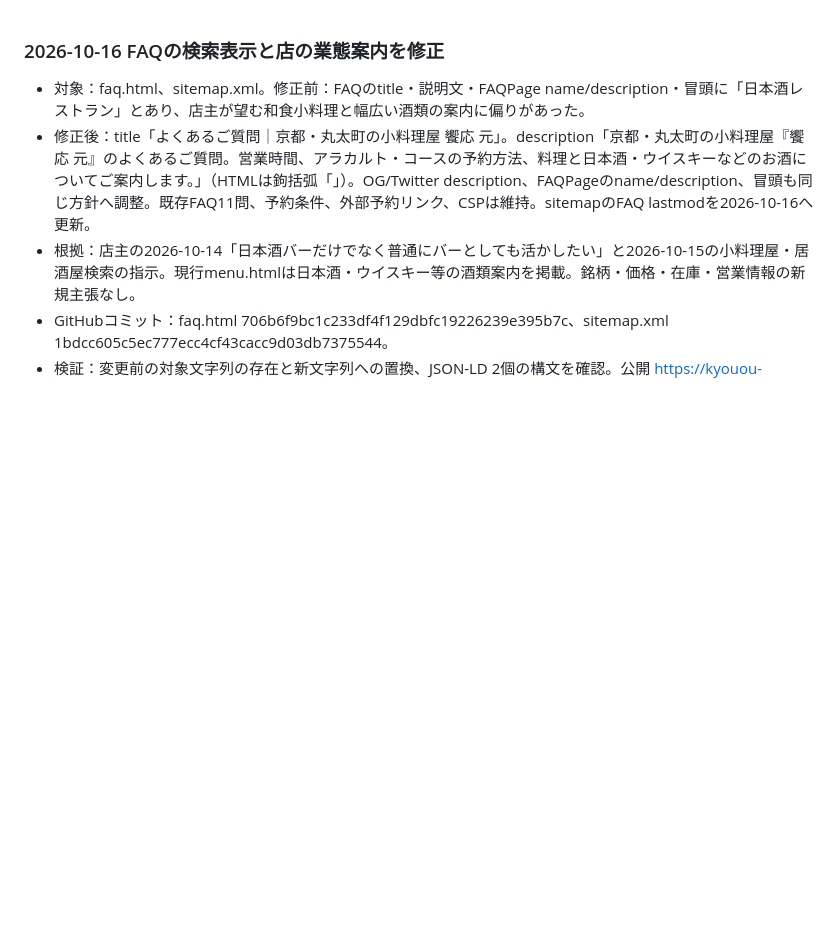
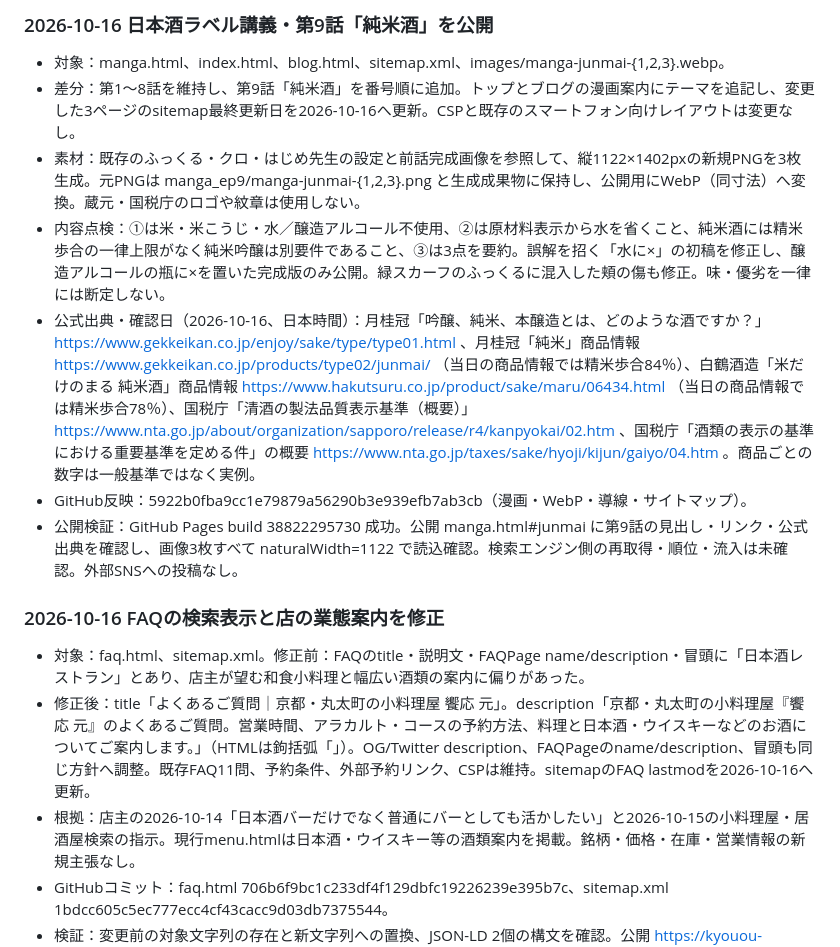
Before and after one commit to kyouou-hajime/kyouou-hajime.github.io, a Markdown page: SEARCH_CHANGELOG.md, the part around the change. Rendered like a GitHub page; blank space fills up the shorter version.

Commit message:
Record episode 9 sources, image QA and Pages verification

```diff
--- a/SEARCH_CHANGELOG.md
+++ b/SEARCH_CHANGELOG.md
@@ -1,3 +1,12 @@
+### 2026-10-16 日本酒ラベル講義・第9話「純米酒」を公開
+- 対象：manga.html、index.html、blog.html、sitemap.xml、images/manga-junmai-{1,2,3}.webp。
+- 差分：第1〜8話を維持し、第9話「純米酒」を番号順に追加。トップとブログの漫画案内にテーマを追記し、変更した3ページのsitemap最終更新日を2026-10-16へ更新。CSPと既存のスマートフォン向けレイアウトは変更なし。
+- 素材：既存のふっくる・クロ・はじめ先生の設定と前話完成画像を参照して、縦1122×1402pxの新規PNGを3枚生成。元PNGは manga_ep9/manga-junmai-{1,2,3}.png と生成成果物に保持し、公開用にWebP（同寸法）へ変換。蔵元・国税庁のロゴや紋章は使用しない。
+- 内容点検：①は米・米こうじ・水／醸造アルコール不使用、②は原材料表示から水を省くこと、純米酒には精米歩合の一律上限がなく純米吟醸は別要件であること、③は3点を要約。誤解を招く「水に×」の初稿を修正し、醸造アルコールの瓶に×を置いた完成版のみ公開。緑スカーフのふっくるに混入した頬の傷も修正。味・優劣を一律には断定しない。
+- 公式出典・確認日（2026-10-16、日本時間）：月桂冠「吟醸、純米、本醸造とは、どのような酒ですか？」 https://www.gekkeikan.co.jp/enjoy/sake/type/type01.html 、月桂冠「純米」商品情報 https://www.gekkeikan.co.jp/products/type02/junmai/ （当日の商品情報では精米歩合84％）、白鶴酒造「米だけのまる 純米酒」商品情報 https://www.hakutsuru.co.jp/product/sake/maru/06434.html （当日の商品情報では精米歩合78％）、国税庁「清酒の製法品質表示基準（概要）」 https://www.nta.go.jp/about/organization/sapporo/release/r4/kanpyokai/02.htm 、国税庁「酒類の表示の基準における重要基準を定める件」の概要 https://www.nta.go.jp/taxes/sake/hyoji/kijun/gaiyo/04.htm 。商品ごとの数字は一般基準ではなく実例。
+- GitHub反映：5922b0fba9cc1e79879a56290b3e939efb7ab3cb（漫画・WebP・導線・サイトマップ）。
+- 公開検証：GitHub Pages build 38822295730 成功。公開 manga.html#junmai に第9話の見出し・リンク・公式出典を確認し、画像3枚すべて naturalWidth=1122 で読込確認。検索エンジン側の再取得・順位・流入は未確認。外部SNSへの投稿なし。
+
 ### 2026-10-16 FAQの検索表示と店の業態案内を修正
 - 対象：faq.html、sitemap.xml。修正前：FAQのtitle・説明文・FAQPage name/description・冒頭に「日本酒レストラン」とあり、店主が望む和食小料理と幅広い酒類の案内に偏りがあった。
 - 修正後：title「よくあるご質問｜京都・丸太町の小料理屋 饗応 元」。description「京都・丸太町の小料理屋『饗応 元』のよくあるご質問。営業時間、アラカルト・コースの予約方法、料理と日本酒・ウイスキーなどのお酒についてご案内します。」（HTMLは鉤括弧「」）。OG/Twitter description、FAQPageのname/description、冒頭も同じ方針へ調整。既存FAQ11問、予約条件、外部予約リンク、CSPは維持。sitemapのFAQ lastmodを2026-10-16へ更新。
```
